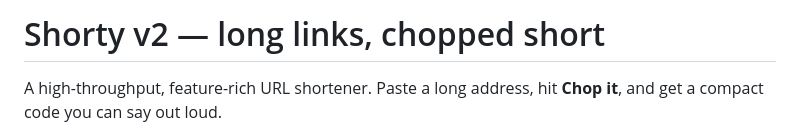
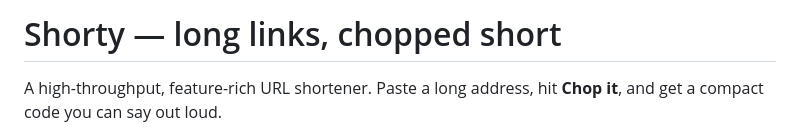
Before and after one commit to Mnnbnsl/shorty, a Markdown page: README.md, the part around the change. Drawn GitHub-style.

Commit message:
docs : updated readme

```diff
--- a/README.md
+++ b/README.md
@@ -1,4 +1,4 @@
-# Shorty v2 — long links, chopped short
+# Shorty — long links, chopped short
 
 A high-throughput, feature-rich URL shortener. Paste a long address, hit **Chop it**, and get a compact code you can say out loud.
 
```
